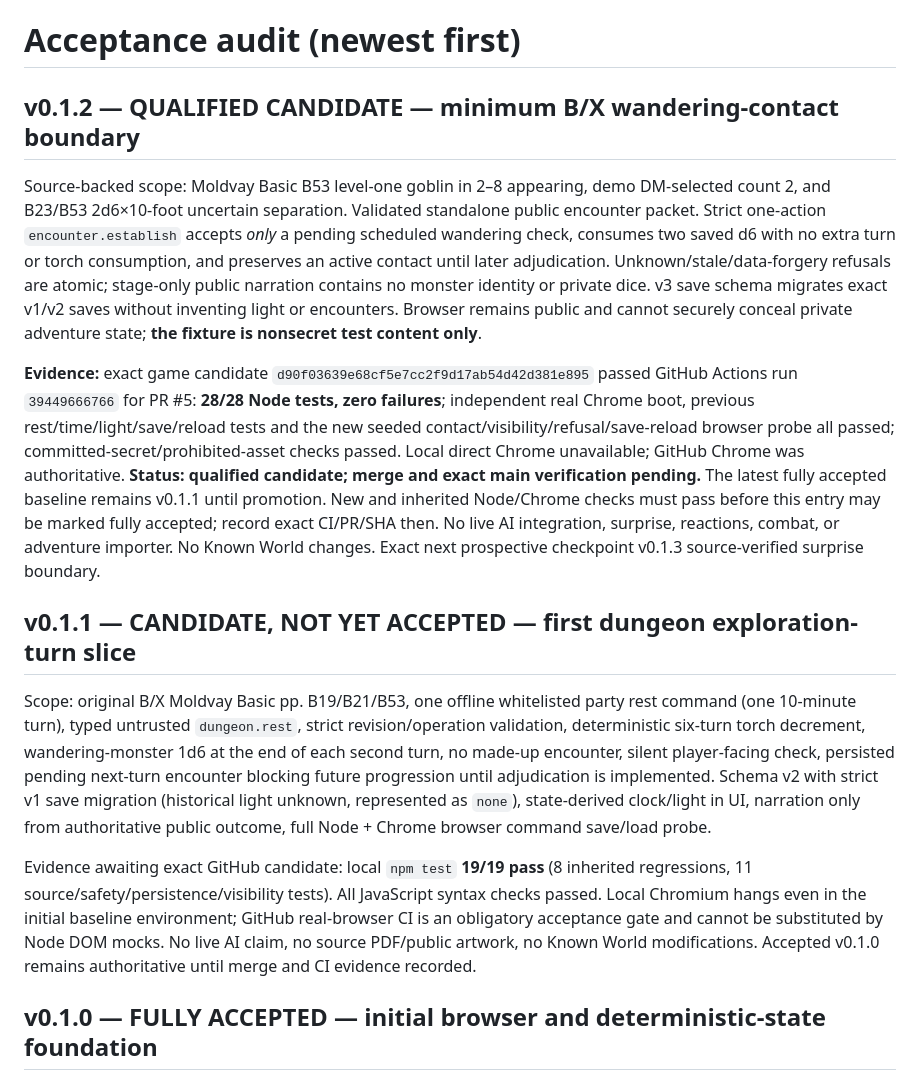
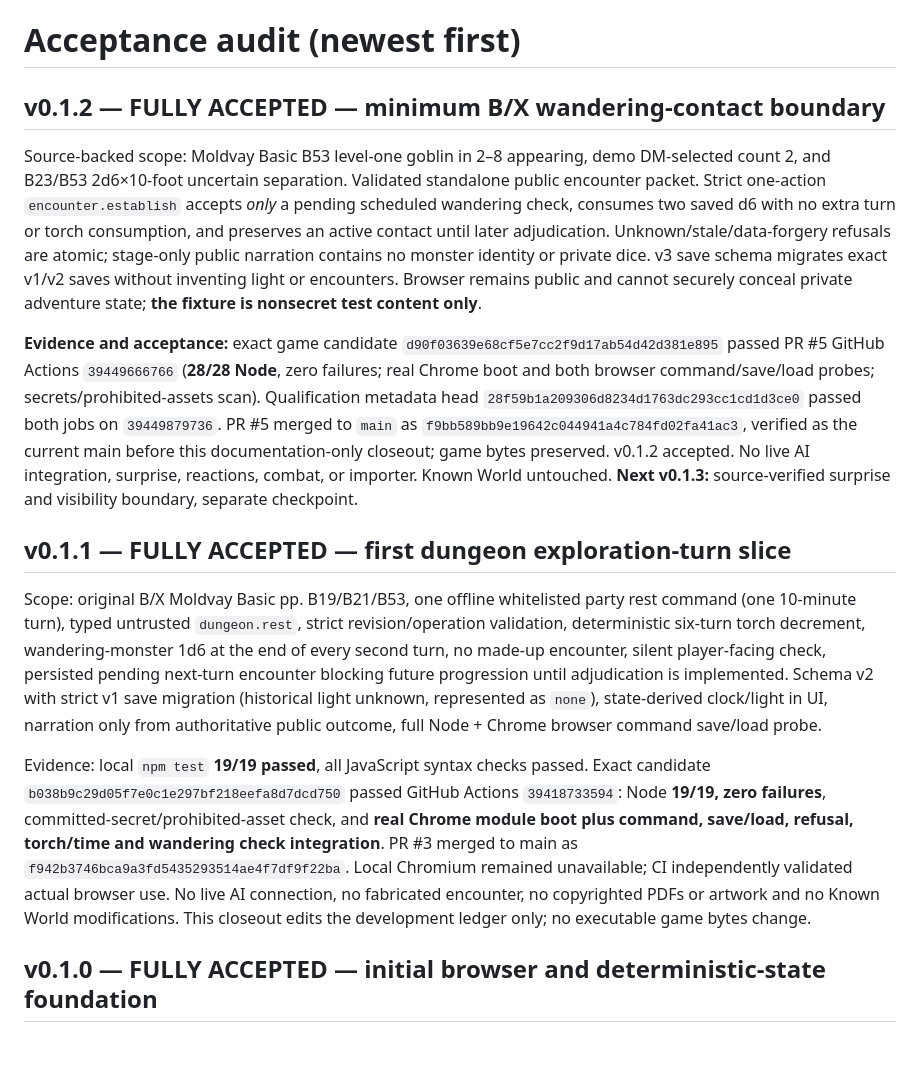
Before and after one commit to Diabolicdonut/BX-RPG, a Markdown page: audit.md, the part around the change. GitHub-like rendering; blank space fills up the shorter version.

Commit message:
docs(v0.1.2): accept green PR and restore historical v0.1.1 audit

```diff
--- a/audit.md
+++ b/audit.md
@@ -1,18 +1,16 @@
 # Acceptance audit (newest first)
 
-## v0.1.2 — QUALIFIED CANDIDATE — minimum B/X wandering-contact boundary
+## v0.1.2 — FULLY ACCEPTED — minimum B/X wandering-contact boundary
 
 Source-backed scope: Moldvay Basic B53 level-one goblin in 2–8 appearing, demo DM-selected count 2, and B23/B53 2d6×10-foot uncertain separation. Validated standalone public encounter packet. Strict one-action `encounter.establish` accepts *only* a pending scheduled wandering check, consumes two saved d6 with no extra turn or torch consumption, and preserves an active contact until later adjudication. Unknown/stale/data-forgery refusals are atomic; stage-only public narration contains no monster identity or private dice. v3 save schema migrates exact v1/v2 saves without inventing light or encounters. Browser remains public and cannot securely conceal private adventure state; **the fixture is nonsecret test content only**.
 
-**Evidence:** exact game candidate `d90f03639e68cf5e7cc2f9d17ab54d42d381e895` passed GitHub Actions run `39449666766` for PR #5: **28/28 Node tests, zero failures**; independent real Chrome boot, previous rest/time/light/save/reload tests and the new seeded contact/visibility/refusal/save-reload browser probe all passed; committed-secret/prohibited-asset checks passed. Local direct Chrome unavailable; GitHub Chrome was authoritative. **Status: qualified candidate; merge and exact main verification pending.** The latest fully accepted baseline remains v0.1.1 until promotion. New and inherited Node/Chrome checks must pass before this entry may be marked fully accepted; record exact CI/PR/SHA then. No live AI integration, surprise, reactions, combat, or adventure importer. No Known World changes. Exact next prospective checkpoint v0.1.3 source-verified surprise boundary.
+**Evidence and acceptance:** exact game candidate `d90f03639e68cf5e7cc2f9d17ab54d42d381e895` passed PR #5 GitHub Actions `39449666766` (**28/28 Node**, zero failures; real Chrome boot and both browser command/save/load probes; secrets/prohibited-assets scan). Qualification metadata head `28f59b1a209306d8234d1763dc293cc1cd1d3ce0` passed both jobs on `39449879736`. PR #5 merged to `main` as `f9bb589bb9e19642c044941a4c784fd02fa41ac3`, verified as the current main before this documentation-only closeout; game bytes preserved. v0.1.2 accepted. No live AI integration, surprise, reactions, combat, or importer. Known World untouched. **Next v0.1.3:** source-verified surprise and visibility boundary, separate checkpoint.
 
+## v0.1.1 — FULLY ACCEPTED — first dungeon exploration-turn slice
 
+Scope: original B/X Moldvay Basic pp. B19/B21/B53, one offline whitelisted party rest command (one 10-minute turn), typed untrusted `dungeon.rest`, strict revision/operation validation, deterministic six-turn torch decrement, wandering-monster 1d6 at the end of every second turn, no made-up encounter, silent player-facing check, persisted pending next-turn encounter blocking future progression until adjudication is implemented. Schema v2 with strict v1 save migration (historical light unknown, represented as `none`), state-derived clock/light in UI, narration only from authoritative public outcome, full Node + Chrome browser command save/load probe.
 
-## v0.1.1 — CANDIDATE, NOT YET ACCEPTED — first dungeon exploration-turn slice
-
-Scope: original B/X Moldvay Basic pp. B19/B21/B53, one offline whitelisted party rest command (one 10-minute turn), typed untrusted `dungeon.rest`, strict revision/operation validation, deterministic six-turn torch decrement, wandering-monster 1d6 at the end of each second turn, no made-up encounter, silent player-facing check, persisted pending next-turn encounter blocking future progression until adjudication is implemented. Schema v2 with strict v1 save migration (historical light unknown, represented as `none`), state-derived clock/light in UI, narration only from authoritative public outcome, full Node + Chrome browser command save/load probe.
-
-Evidence awaiting exact GitHub candidate: local `npm test` **19/19 pass** (8 inherited regressions, 11 source/safety/persistence/visibility tests). All JavaScript syntax checks passed. Local Chromium hangs even in the initial baseline environment; GitHub real-browser CI is an obligatory acceptance gate and cannot be substituted by Node DOM mocks. No live AI claim, no source PDF/public artwork, no Known World modifications. Accepted v0.1.0 remains authoritative until merge and CI evidence recorded.
+Evidence: local `npm test` **19/19 passed**, all JavaScript syntax checks passed. Exact candidate `b038b9c29d05f7e0c1e297bf218eefa8d7dcd750` passed GitHub Actions `39418733594`: Node **19/19, zero failures**, committed-secret/prohibited-asset check, and **real Chrome module boot plus command, save/load, refusal, torch/time and wandering check integration**. PR #3 merged to main as `f942b3746bca9a3fd5435293514ae4f7df9f22ba`. Local Chromium remained unavailable; CI independently validated actual browser use. No live AI connection, no fabricated encounter, no copyrighted PDFs or artwork and no Known World modifications. This closeout edits the development ledger only; no executable game bytes change.
 
 ## v0.1.0 — FULLY ACCEPTED — initial browser and deterministic-state foundation
 
```
